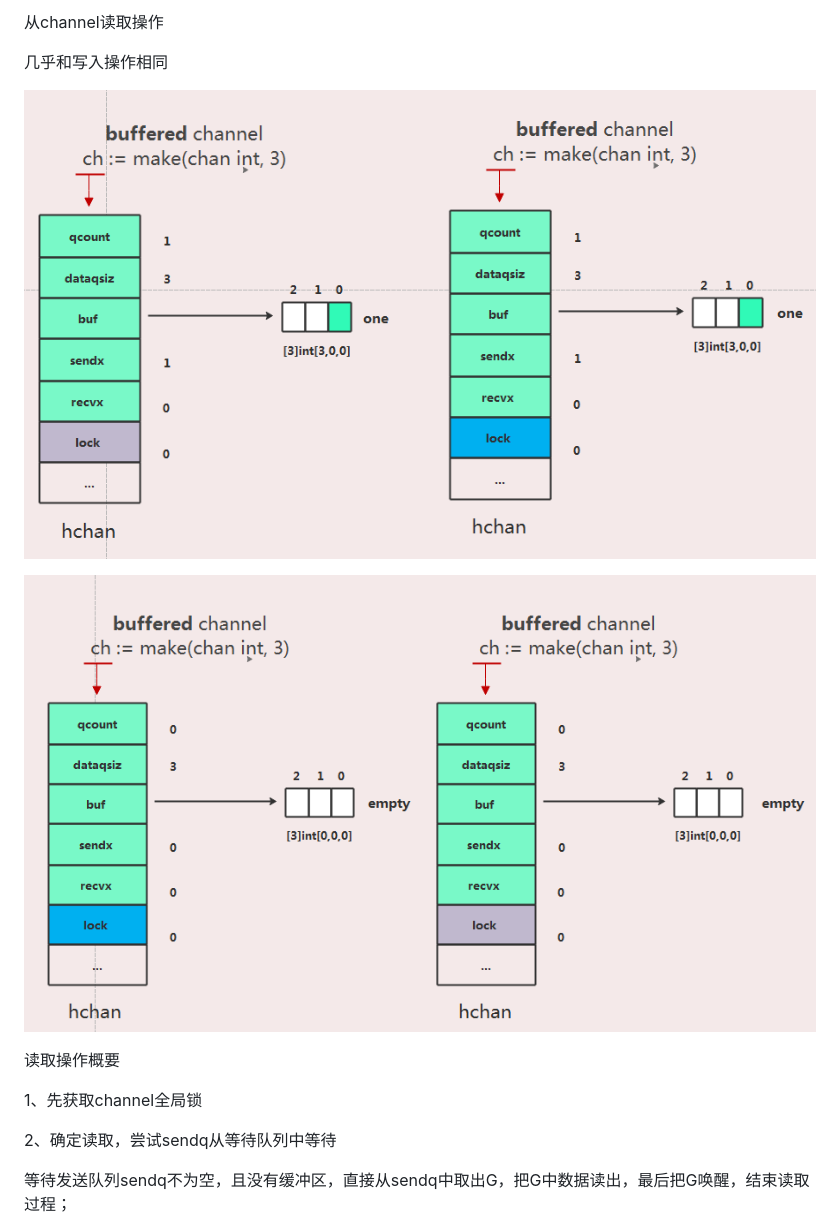
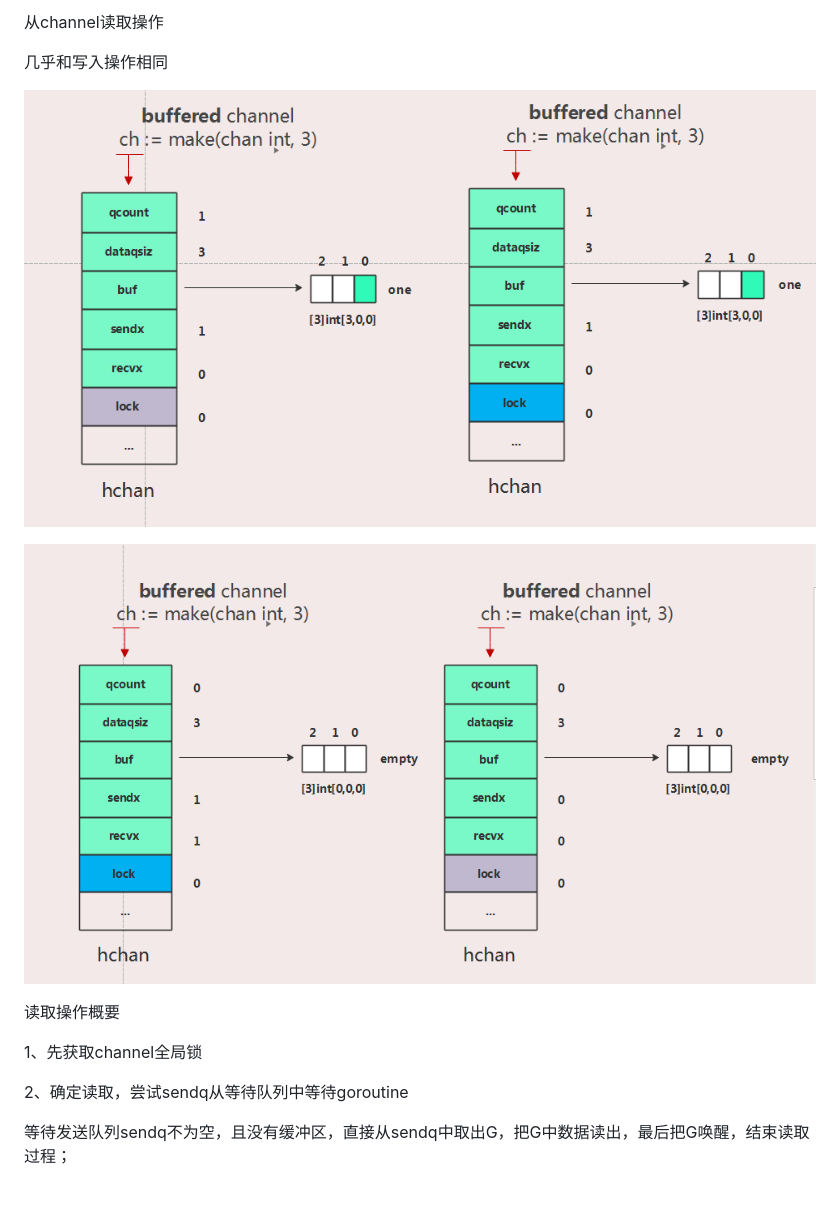
Before and after one commit to guyan0319/golang_development_notes, a Markdown page: zh/9.9.md, the part around the change. Drawn GitHub-style; pictures changed too: images/9.9.7.png, images/9.9.8.png; blank space fills up the shorter version.

```diff
--- a/zh/9.9.md
+++ b/zh/9.9.md
@@ -184,7 +184,7 @@ ch <- 3
 
 1、先获取channel全局锁
 
-2、确定读取，尝试sendq从等待队列中等待
+2、确定读取，尝试sendq从等待队列中等待goroutine
 
 
 
```
Also changed, not shown: 1 other file.
